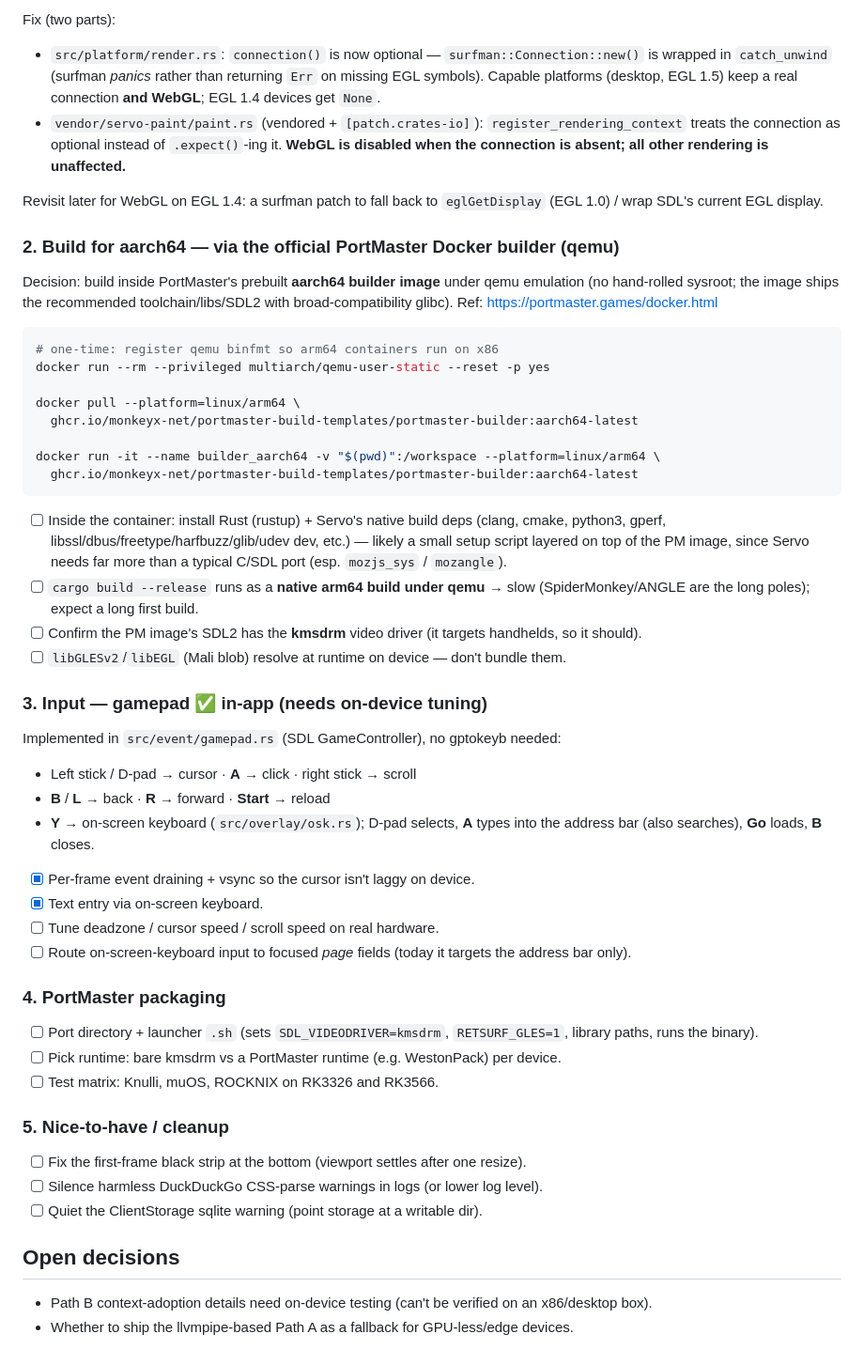
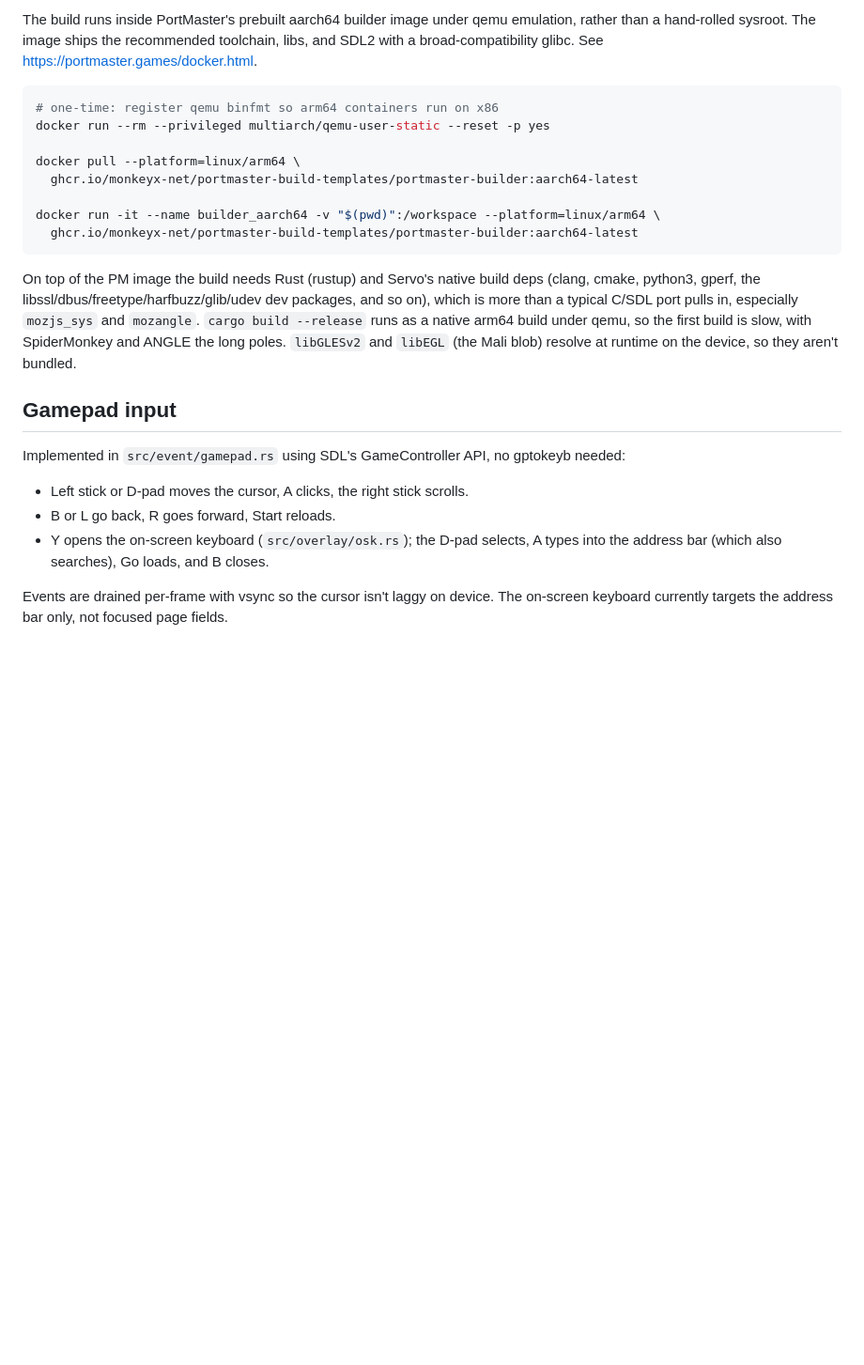
Before and after one commit to mxmgorin/retsurf, a Markdown page: docs/HANDHELD_PORT.md, the part around one of its changes. Shown at 94% size. GitHub-like rendering; blank space fills up the shorter version.

````diff
--- a/docs/HANDHELD_PORT.md
+++ b/docs/HANDHELD_PORT.md
@@ -130,20 +150,6 @@ connection is only ever used for **WebGL/WebGPU** external images.
-Fix (two parts):
-- `src/platform/render.rs`: `connection()` is now optional — `surfman::Connection::new()` is wrapped
-  in `catch_unwind` (surfman *panics* rather than returning `Err` on missing EGL symbols).
-  Capable platforms (desktop, EGL 1.5) keep a real connection **and WebGL**; EGL 1.4 devices
-  get `None`.
-- `vendor/servo-paint/paint.rs` (vendored + `[patch.crates-io]`): `register_rendering_context`
-  treats the connection as optional instead of `.expect()`-ing it. **WebGL is disabled when
-  the connection is absent; all other rendering is unaffected.**
-
-Revisit later for WebGL on EGL 1.4: a surfman patch to fall back to `eglGetDisplay`
-(EGL 1.0) / wrap SDL's current EGL display.
-
-### 2. Build for aarch64 — via the official PortMaster Docker builder (qemu)
-
-Decision: build inside PortMaster's prebuilt **aarch64 builder image** under qemu
-emulation (no hand-rolled sysroot; the image ships the recommended toolchain/libs/SDL2
-with broad-compatibility glibc). Ref: <https://portmaster.games/docker.html>
+The build runs inside PortMaster's prebuilt aarch64 builder image under qemu emulation,
+rather than a hand-rolled sysroot. The image ships the recommended toolchain, libs, and
+SDL2 with a broad-compatibility glibc. See <https://portmaster.games/docker.html>.
 
 ```bash
 # one-time: register qemu binfmt so arm64 containers run on x86
@@ -156,40 +162,21 @@ docker run -it --name builder_aarch64 -v "$(pwd)":/workspace --platform=linux/ar
   ghcr.io/monkeyx-net/portmaster-build-templates/portmaster-builder:aarch64-latest
 ```
 
-- [ ] Inside the container: install Rust (rustup) + Servo's native build deps
-      (clang, cmake, python3, gperf, libssl/dbus/freetype/harfbuzz/glib/udev dev, etc.)
-      — likely a small setup script layered on top of the PM image, since Servo needs
-      far more than a typical C/SDL port (esp. `mozjs_sys` / `mozangle`).
-- [ ] `cargo build --release` runs as a **native arm64 build under qemu** → slow
-      (SpiderMonkey/ANGLE are the long poles); expect a long first build.
-- [ ] Confirm the PM image's SDL2 has the **kmsdrm** video driver (it targets handhelds,
-      so it should).
-- [ ] `libGLESv2`/`libEGL` (Mali blob) resolve at runtime on device — don't bundle them.
+On top of the PM image the build needs Rust (rustup) and Servo's native build deps (clang,
+cmake, python3, gperf, the libssl/dbus/freetype/harfbuzz/glib/udev dev packages, and so on),
+which is more than a typical C/SDL port pulls in, especially `mozjs_sys` and `mozangle`.
+`cargo build --release` runs as a native arm64 build under qemu, so the first build is slow,
+with SpiderMonkey and ANGLE the long poles. `libGLESv2` and `libEGL` (the Mali blob) resolve
+at runtime on the device, so they aren't bundled.
 
-### 3. Input — gamepad ✅ in-app (needs on-device tuning)
-Implemented in `src/event/gamepad.rs` (SDL GameController), no gptokeyb needed:
-- Left stick / D-pad → cursor · **A** → click · right stick → scroll
-- **B** / **L** → back · **R** → forward · **Start** → reload
-- **Y** → on-screen keyboard (`src/overlay/osk.rs`); D-pad selects, **A** types into the
-  address bar (also searches), **Go** loads, **B** closes.
-- [x] Per-frame event draining + vsync so the cursor isn't laggy on device.
-- [x] Text entry via on-screen keyboard.
-- [ ] Tune deadzone / cursor speed / scroll speed on real hardware.
-- [ ] Route on-screen-keyboard input to focused *page* fields (today it targets the
-      address bar only).
+## Gamepad input
 
-### 4. PortMaster packaging
-- [ ] Port directory + launcher `.sh` (sets `SDL_VIDEODRIVER=kmsdrm`, `RETSURF_GLES=1`,
-      library paths, runs the binary).
-- [ ] Pick runtime: bare kmsdrm vs a PortMaster runtime (e.g. WestonPack) per device.
-- [ ] Test matrix: Knulli, muOS, ROCKNIX on RK3326 and RK3566.
+Implemented in `src/event/gamepad.rs` using SDL's GameController API, no gptokeyb needed:
 
-### 5. Nice-to-have / cleanup
-- [ ] Fix the first-frame black strip at the bottom (viewport settles after one resize).
-- [ ] Silence harmless DuckDuckGo CSS-parse warnings in logs (or lower log level).
-- [ ] Quiet the ClientStorage sqlite warning (point storage at a writable dir).
+- Left stick or D-pad moves the cursor, A clicks, the right stick scrolls.
+- B or L go back, R goes forward, Start reloads.
+- Y opens the on-screen keyboard (`src/overlay/osk.rs`); the D-pad selects, A types into
+  the address bar (which also searches), Go loads, and B closes.
 
-## Open decisions
-- Path B context-adoption details need on-device testing (can't be verified on an
-  x86/desktop box).
-- Whether to ship the llvmpipe-based Path A as a fallback for GPU-less/edge devices.
+Events are drained per-frame with vsync so the cursor isn't laggy on device. The on-screen
+keyboard currently targets the address bar only, not focused page fields.
````
Also changed, not shown: other parts of docs/HANDHELD_PORT.md (+100 -80 lines), docs/ANDROID_PORT.md (+118 -119 lines).
